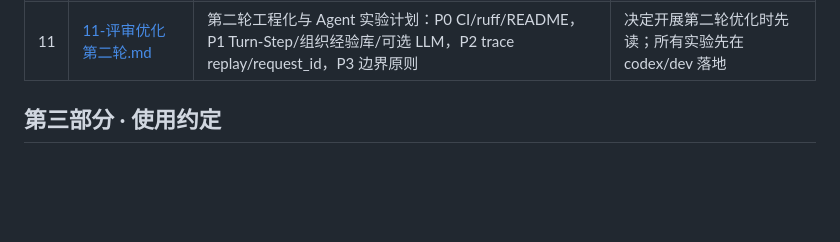
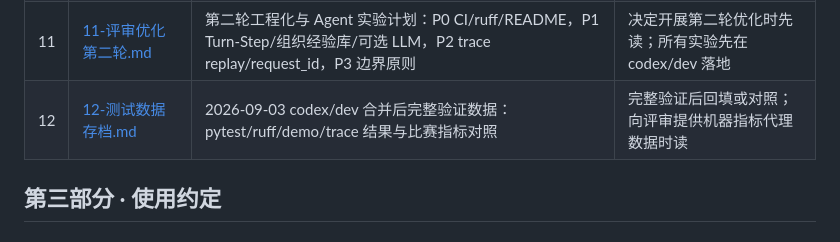
Before and after one commit to LuZhong-Li/gosim-demo-26, a Markdown page: docs/plans/00-README.md, the part around the change. Drawn GitHub-style; blank space fills up the shorter version.

```diff
--- a/docs/plans/00-README.md
+++ b/docs/plans/00-README.md
@@ -59,6 +59,7 @@
 | 09 | [09-初赛代码优化与提交保护.md](09-初赛代码优化与提交保护.md) | 提交前安全优化清单、红线约束、两阶段提交策略、录制操作与风险核对清单 | 代码冻结后、录制 demo 视频前对照执行 |
 | 10 | [10-评审优化第一轮.md](10-评审优化第一轮.md) | 评审优化第一轮：Rulesets 表驱动引擎、ruleset/trace CLI、规格与 README 增强、验证与分批提交 | 决定开展第一轮评审优化时先读；实现与验证按此文件执行 |
 | 11 | [11-评审优化第二轮.md](11-评审优化第二轮.md) | 第二轮工程化与 Agent 实验计划：P0 CI/ruff/README，P1 Turn-Step/组织经验库/可选 LLM，P2 trace replay/request_id，P3 边界原则 | 决定开展第二轮优化时先读；所有实验先在 codex/dev 落地 |
+| 12 | [12-测试数据存档.md](12-测试数据存档.md) | 2026-09-03 codex/dev 合并后完整验证数据：pytest/ruff/demo/trace 结果与比赛指标对照 | 完整验证后回填或对照；向评审提供机器指标代理数据时读 |
 
 ## 第三部分 · 使用约定
 
```
Also changed, not shown: docs/README.md (+1 -0 lines), docs/plans/12-测试数据存档.md (added, +115 -0 lines).
